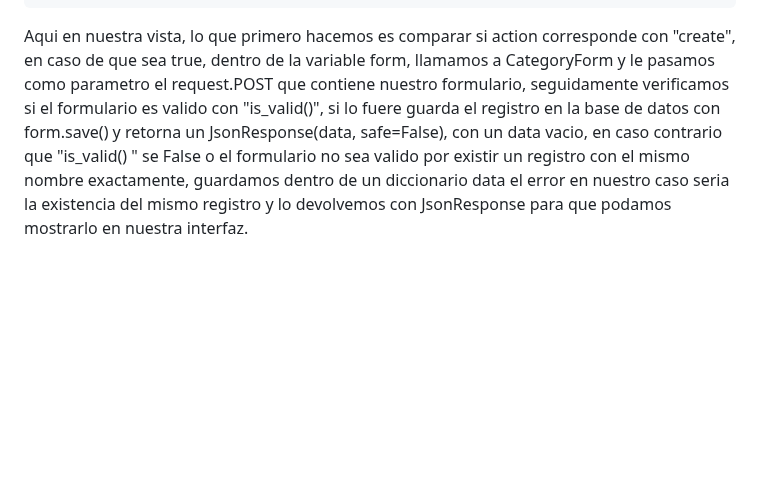
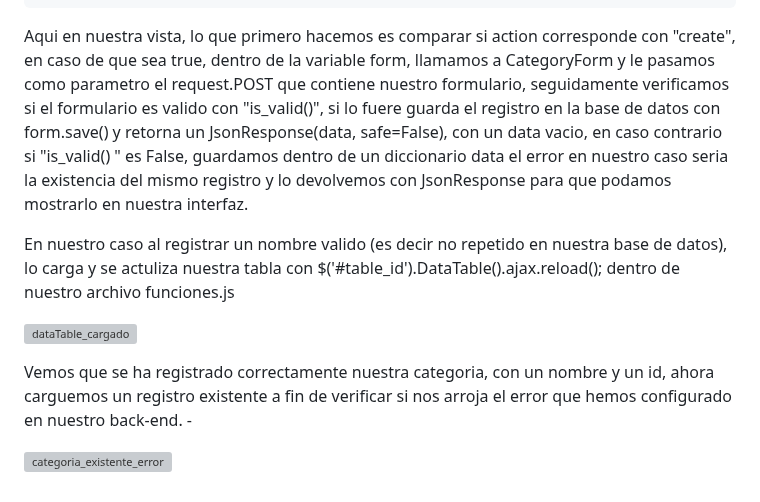
Before and after one commit to Iralak07/Aplicacio-n-web-CRUD-con-Django-JavaScript-y-Ajax-, a Markdown page: README.md, the part around the change. Rendered like a GitHub page; blank space fills up the shorter version; grey boxes are pictures that could not be loaded.

```diff
--- a/README.md
+++ b/README.md
@@ -623,4 +623,12 @@ Vemos que se ha enviado estos datos, el action nos servira como dijimos anterior
                 data['error'] = str(e)
                 return JsonResponse(data, safe=False)
 
-Aqui en nuestra vista, lo que primero hacemos es comparar si action corresponde con "create", en caso de que sea true, dentro de la variable form, llamamos a CategoryForm y le pasamos como parametro el request.POST que contiene nuestro formulario, seguidamente verificamos si el formulario es valido con "is_valid()", si lo fuere guarda el registro en la base de datos con form.save() y retorna un JsonResponse(data, safe=False), con un data vacio, en caso contrario que "is_valid() " se False o el formulario no sea valido por existir un registro con el mismo nombre exactamente, guardamos dentro de un diccionario data el error en nuestro caso seria la existencia del mismo registro y lo devolvemos con JsonResponse para que podamos mostrarlo en nuestra interfaz.
+Aqui en nuestra vista, lo que primero hacemos es comparar si action corresponde con "create", en caso de que sea true, dentro de la variable form, llamamos a CategoryForm y le pasamos como parametro el request.POST que contiene nuestro formulario, seguidamente verificamos si el formulario es valido con "is_valid()", si lo fuere guarda el registro en la base de datos con form.save() y retorna un JsonResponse(data, safe=False), con un data vacio, en caso contrario si "is_valid() " es False, guardamos dentro de un diccionario data el error en nuestro caso seria la existencia del mismo registro y lo devolvemos con JsonResponse para que podamos mostrarlo en nuestra interfaz.
+
+En nuestro caso al registrar un nombre valido (es decir no repetido en nuestra base de datos), lo carga y se actuliza nuestra tabla con $('#table_id').DataTable().ajax.reload(); dentro de nuestro archivo funciones.js
+
+![dataTable_cargado](https://user-images.githubusercontent.com/99599597/216768570-432c4ffb-d067-4bf4-97e9-a436fabf608d.png)
+
+Vemos que se ha registrado correctamente nuestra categoria, con un nombre y un id, ahora carguemos un registro existente a fin de verificar si nos arroja el error que hemos configurado en nuestro back-end. -
+
+![categoria_existente_error](https://user-images.githubusercontent.com/99599597/216768957-ddaecfac-36ee-4292-bb79-cced607597af.png)
```
